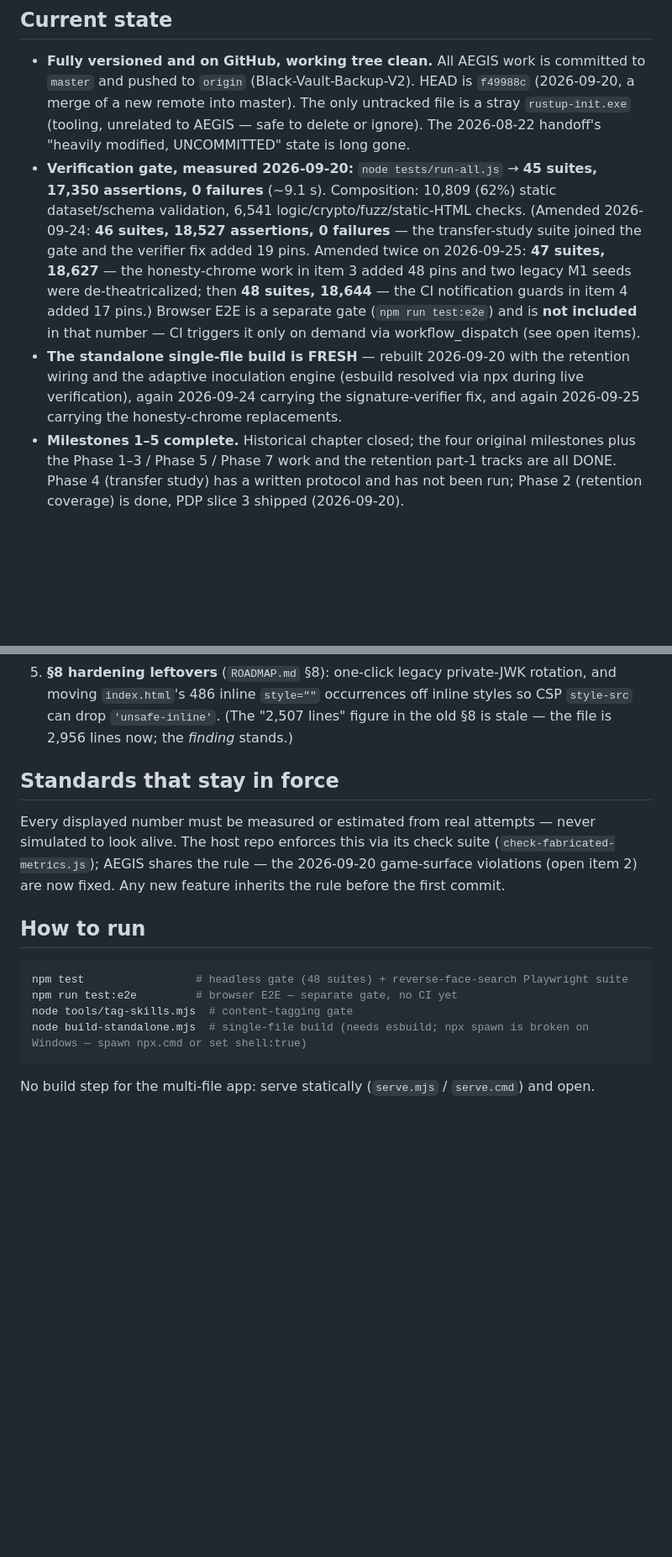
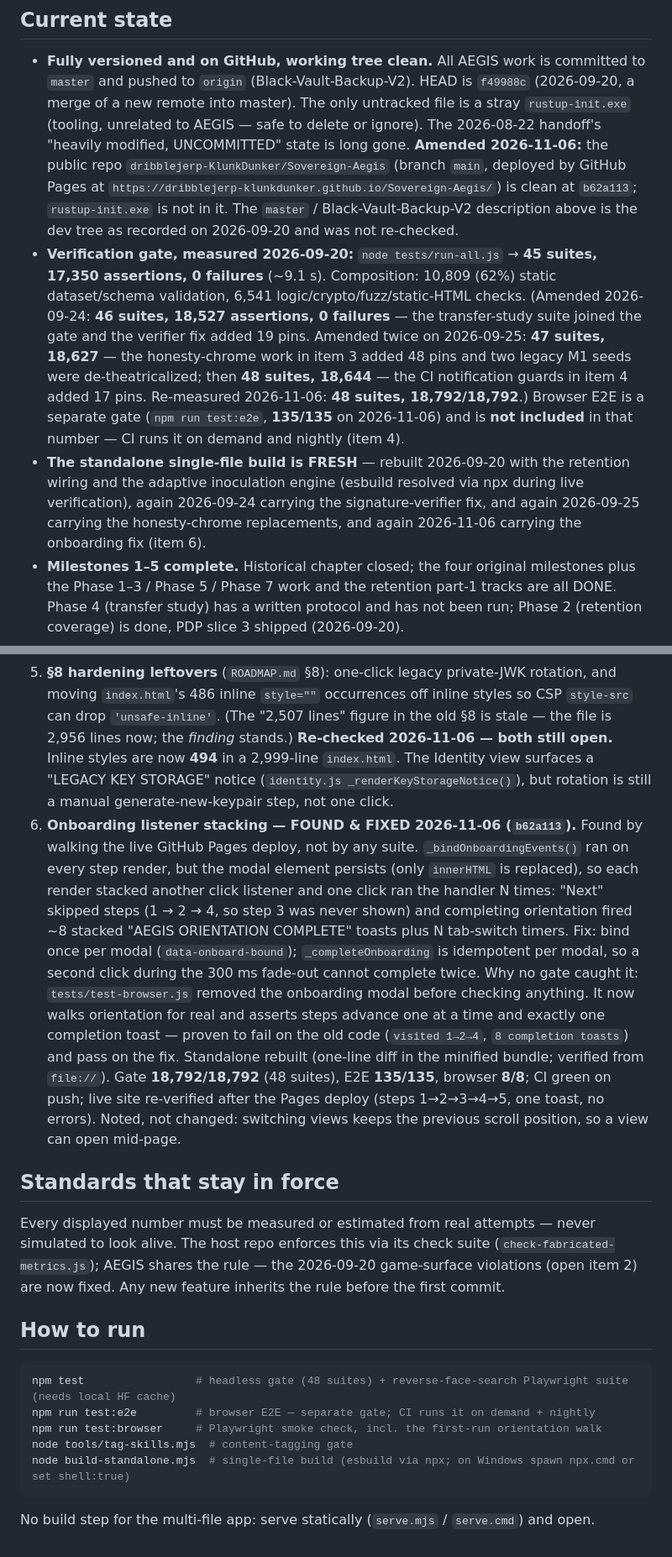
Before and after one commit to dribblejerp-KlunkDunker/Sovereign-Aegis, a Markdown page: STATUS.md, 2 parts joined by grey strips. Shown at 84% size. Rendered like a GitHub page; blank space fills up the shorter version.

````diff
--- a/STATUS.md
+++ b/STATUS.md
@@ -23,6 +23,11 @@ competency estimation). Full architecture and feature inventory: `PROJECT.md`.
   (2026-09-20, a merge of a new remote into master). The only untracked file is a
   stray `rustup-init.exe` (tooling, unrelated to AEGIS — safe to delete or ignore).
   The 2026-08-22 handoff's "heavily modified, UNCOMMITTED" state is long gone.
+  **Amended 2026-11-06:** the public repo `dribblejerp-KlunkDunker/Sovereign-Aegis`
+  (branch `main`, deployed by GitHub Pages at
+  `https://dribblejerp-klunkdunker.github.io/Sovereign-Aegis/`) is clean at `b62a113`;
+  `rustup-init.exe` is not in it. The `master` / Black-Vault-Backup-V2 description
+  above is the dev tree as recorded on 2026-09-20 and was not re-checked.
 - **Verification gate, measured 2026-09-20:** `node tests/run-all.js` →
   **45 suites, 17,350 assertions, 0 failures** (~9.1 s). Composition: 10,809 (62%)
   static dataset/schema validation, 6,541 logic/crypto/fuzz/static-HTML checks.
@@ -30,13 +35,14 @@ competency estimation). Full architecture and feature inventory: `PROJECT.md`.
   suite joined the gate and the verifier fix added 19 pins. Amended twice on 2026-09-25:
   **47 suites, 18,627** — the honesty-chrome work in item 3 added 48 pins and two legacy
   M1 seeds were de-theatricalized; then **48 suites, 18,644** — the CI notification
-  guards in item 4 added 17 pins.)
-  Browser E2E is a separate gate (`npm run test:e2e`) and is **not included** in
-  that number — CI triggers it only on demand via workflow_dispatch (see open items).
+  guards in item 4 added 17 pins. Re-measured 2026-11-06: **48 suites, 18,792/18,792**.)
+  Browser E2E is a separate gate (`npm run test:e2e`, **135/135** on 2026-11-06) and is
+  **not included** in that number — CI runs it on demand and nightly (item 4).
 - **The standalone single-file build is FRESH** — rebuilt 2026-09-20 with the retention
   wiring and the adaptive inoculation engine (esbuild resolved via npx during live
   verification), again 2026-09-24 carrying the signature-verifier fix, and again
-  2026-09-25 carrying the honesty-chrome replacements.
+  2026-09-25 carrying the honesty-chrome replacements, and again 2026-11-06 carrying
+  the onboarding fix (item 6).
 - **Milestones 1–5 complete.** Historical chapter closed; the four original
   milestones plus the Phase 1–3 / Phase 5 / Phase 7 work and the retention part-1
   tracks are all DONE. Phase 4 (transfer study) has a written protocol and has not
@@ -373,6 +379,27 @@ competency estimation). Full architecture and feature inventory: `PROJECT.md`.
 5. **§8 hardening leftovers** (`ROADMAP.md` §8): one-click legacy private-JWK
    rotation, and moving `index.html`'s 486 inline `style=""` occurrences off inline
    styles so CSP `style-src` can drop `'unsafe-inline'`. (The "2,507 lines" figure   in the old §8 is stale — the file is 2,956 lines now; the *finding* stands.)
+   **Re-checked 2026-11-06 — both still open.** Inline styles are now **494** in a
+   2,999-line `index.html`. The Identity view surfaces a "LEGACY KEY STORAGE" notice
+   (`identity.js _renderKeyStorageNotice()`), but rotation is still a manual
+   generate-new-keypair step, not one click.
+6. **Onboarding listener stacking — FOUND & FIXED 2026-11-06 (`b62a113`).** Found by
+   walking the live GitHub Pages deploy, not by any suite. `_bindOnboardingEvents()` ran
+   on every step render, but the modal element persists (only `innerHTML` is replaced),
+   so each render stacked another click listener and one click ran the handler N times:
+   "Next" skipped steps (1 → 2 → 4, so step 3 was never shown) and completing
+   orientation fired ~8 stacked "AEGIS ORIENTATION COMPLETE" toasts plus N tab-switch
+   timers. Fix: bind once per modal (`data-onboard-bound`); `_completeOnboarding` is
+   idempotent per modal, so a second click during the 300 ms fade-out cannot complete
+   twice. Why no gate caught it: `tests/test-browser.js` removed the onboarding modal
+   before checking anything. It now walks orientation for real and asserts steps advance
+   one at a time and exactly one completion toast — proven to fail on the old code
+   (`visited 1→2→4`, `8 completion toasts`) and pass on the fix. Standalone rebuilt
+   (one-line diff in the minified bundle; verified from `file://`). Gate
+   **18,792/18,792** (48 suites), E2E **135/135**, browser **8/8**; CI green on push;
+   live site re-verified after the Pages deploy (steps 1→2→3→4→5, one toast, no errors).
+   Noted, not changed: switching views keeps the previous scroll position, so a view
+   can open mid-page.
 
 ## Standards that stay in force
 
@@ -385,10 +412,11 @@ first commit.
 ## How to run
 
 ```bash
-npm test                 # headless gate (48 suites) + reverse-face-search Playwright suite
-npm run test:e2e         # browser E2E — separate gate, no CI yet
+npm test                 # headless gate (48 suites) + reverse-face-search Playwright suite (needs local HF cache)
+npm run test:e2e         # browser E2E — separate gate; CI runs it on demand + nightly
+npm run test:browser     # Playwright smoke check, incl. the first-run orientation walk
 node tools/tag-skills.mjs  # content-tagging gate
-node build-standalone.mjs  # single-file build (needs esbuild; npx spawn is broken on Windows — spawn npx.cmd or set shell:true)
+node build-standalone.mjs  # single-file build (esbuild via npx; on Windows spawn npx.cmd or set shell:true)
 ```
 
 No build step for the multi-file app: serve statically (`serve.mjs` / `serve.cmd`)
````
Also changed, not shown: other parts of STATUS.md (+1 -1 lines), SESSION-HANDOFF.md (+47 -14 lines).
